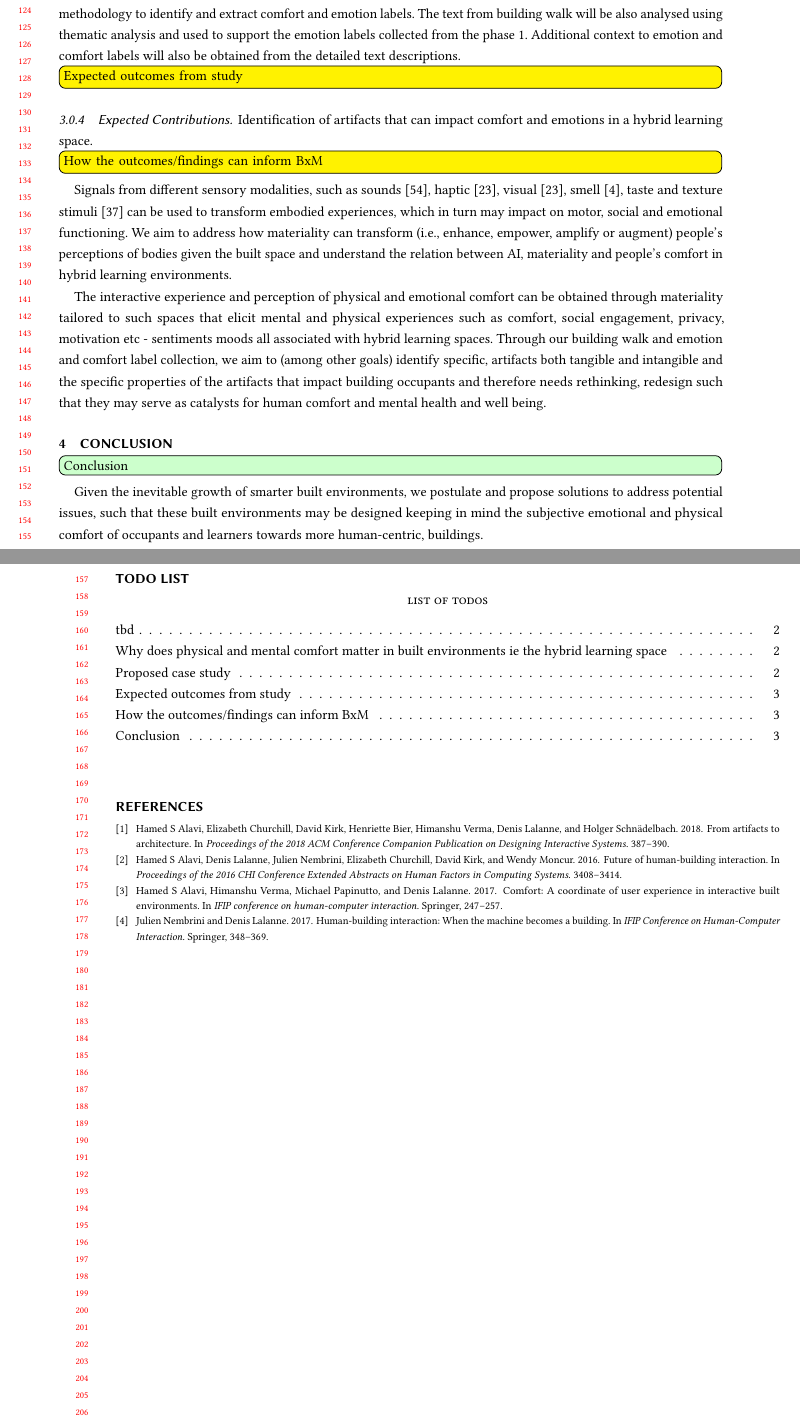
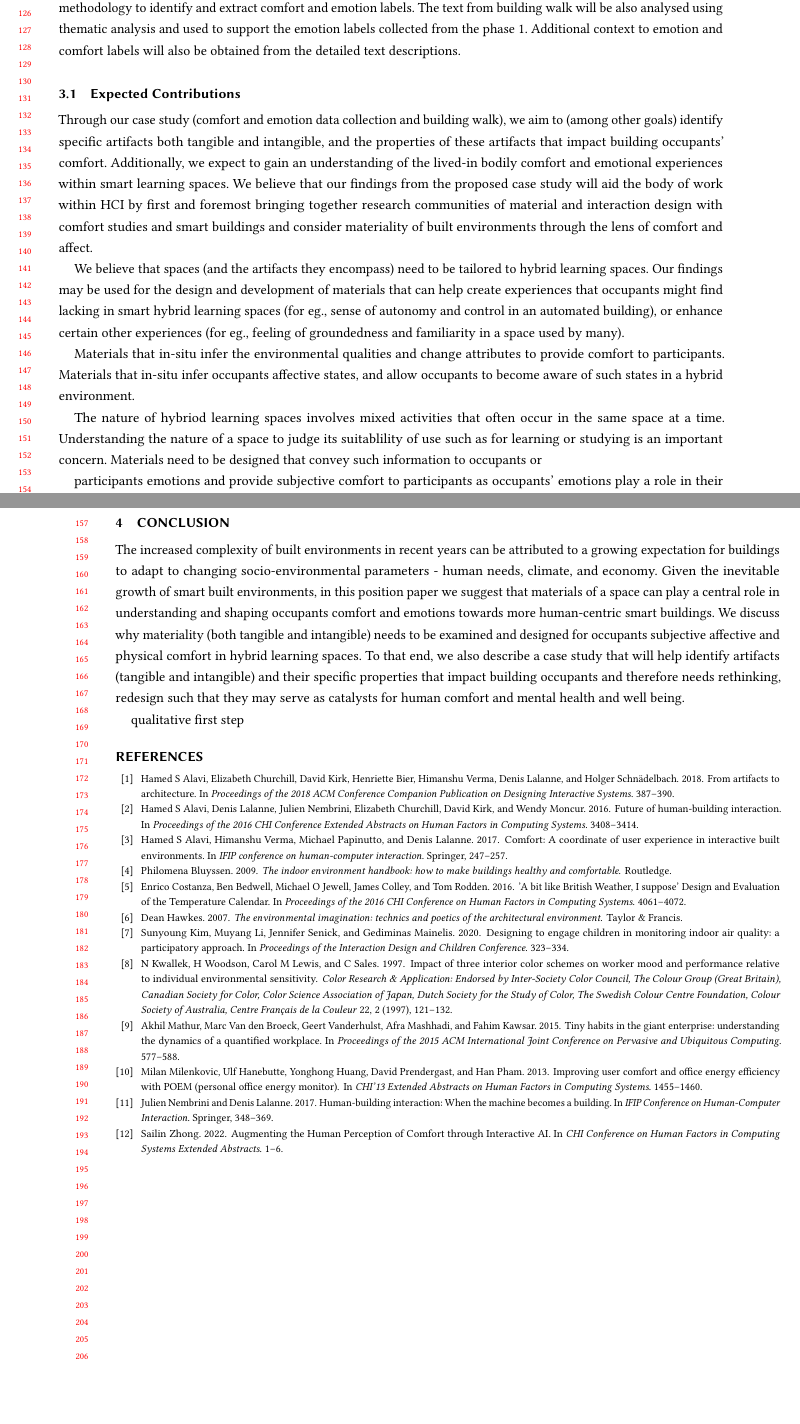
Before and after one commit to shrutirao94/body-materials-affective-comfort, a LaTeX paper (main.tex, which reads affective-comfort.bib): two parts of pages 3 and 4 of 4, joined at a grey line, cut at the place of the change, the shorter picture padded with empty space. Compiled offline with pdfLaTeX.

Commit message:
[EDIT] Introduction edited and reworded.

```diff
--- a/affective-comfort.bib
+++ b/affective-comfort.bib
@@ -230,3 +230,68 @@
   year={2017},
   organization={Springer}
 }
+
+@inproceedings{costanza2016bit,
+  title={'A bit like British Weather, I suppose' Design and Evaluation of the Temperature Calendar},
+  author={Costanza, Enrico and Bedwell, Ben and Jewell, Michael O and Colley, James and Rodden, Tom},
+  booktitle={Proceedings of the 2016 CHI Conference on Human Factors in Computing Systems},
+  pages={4061--4072},
+  year={2016}
+}
+
+@incollection{milenkovic2013improving,
+  title={Improving user comfort and office energy efficiency with POEM (personal office energy monitor)},
+  author={Milenkovic, Milan and Hanebutte, Ulf and Huang, Yonghong and Prendergast, David and Pham, Han},
+  booktitle={CHI'13 Extended Abstracts on Human Factors in Computing Systems},
+  pages={1455--1460},
+  year={2013}
+}
+
+@inproceedings{kim2020designing,
+  title={Designing to engage children in monitoring indoor air quality: a participatory approach},
+  author={Kim, Sunyoung and Li, Muyang and Senick, Jennifer and Mainelis, Gediminas},
+  booktitle={Proceedings of the Interaction Design and Children Conference},
+  pages={323--334},
+  year={2020}
+}
+
+@inproceedings{mathur2015tiny,
+  title={Tiny habits in the giant enterprise: understanding the dynamics of a quantified workplace},
+  author={Mathur, Akhil and Van den Broeck, Marc and Vanderhulst, Geert and Mashhadi, Afra and Kawsar, Fahim},
+  booktitle={Proceedings of the 2015 ACM International Joint Conference on Pervasive and Ubiquitous Computing},
+  pages={577--588},
+  year={2015}
+}
+
+@article{kwallek1997impact,
+  title={Impact of three interior color schemes on worker mood and performance relative to individual environmental sensitivity},
+  author={Kwallek, N and Woodson, H and Lewis, Carol M and Sales, C},
+  journal={Color Research \& Application: Endorsed by Inter-Society Color Council, The Colour Group (Great Britain), Canadian Society for Color, Color Science Association of Japan, Dutch Society for the Study of Color, The Swedish Colour Centre Foundation, Colour Society of Australia, Centre Fran{\c{c}}ais de la Couleur},
+  volume={22},
+  number={2},
+  pages={121--132},
+  year={1997},
+  publisher={Wiley Online Library}
+}
+
+@inproceedings{zhong2022augmenting,
+  title={Augmenting the Human Perception of Comfort through Interactive AI},
+  author={Zhong, Sailin},
+  booktitle={CHI Conference on Human Factors in Computing Systems Extended Abstracts},
+  pages={1--6},
+  year={2022}
+}
+
+@book{hawkes2007environmental,
+  title={The environmental imagination: technics and poetics of the architectural environment},
+  author={Hawkes, Dean},
+  year={2007},
+  publisher={Taylor \& Francis}
+}
+
+@book{bluyssen2009indoor,
+  title={The indoor environment handbook: how to make buildings healthy and comfortable},
+  author={Bluyssen, Philomena},
+  year={2009},
+  publisher={Routledge}
+}
--- a/main.tex
+++ b/main.tex
@@ -197,2 +189 @@ We wish to design learning spaces that can increase an occupant's subjective, af
 
-\subsubsection{Phase I: Emotion and Comfort Label collection}
@@ -204,30 +201,38 @@ The goal of the building walk is to have a more in-depth understanding of occupa
 \subsubsection{Analysis}
 Emotion and comfort data collected from Phase I will be analysed using Desmet et al., lexcial analysis methodology to identify and extract comfort and emotion labels. The text from building walk will be also analysed using thematic analysis and used to support the emotion labels collected from the phase 1. Additional context to emotion and comfort labels will also be obtained from the detailed text descriptions.
 
-\todo[inline, color=yellow]{Expected outcomes from study}
-\subsubsection{Expected Contributions}
-Identification of artifacts that can impact comfort and emotions in a hybrid learning space.
+% Expected outcomes that can inform B X M research - Material as a catalyst for human action
+\subsection{Expected Contributions}
+Through our case study (comfort and emotion data collection and building walk), we aim to (among other goals) identify specific artifacts both tangible and intangible, and the properties of these artifacts that impact building occupants' comfort. Additionally, we expect to gain an understanding of the lived-in bodily comfort and emotional experiences within smart learning spaces. We believe that our findings from the proposed case study will aid the body of work within HCI by first and foremost bringing together research communities of material and interaction design with comfort studies and smart buildings and consider materiality of built environments through the lens of comfort and affect.
 
-\todo[inline,color=yellow]{How the outcomes/findings can inform BxM}
+We believe that spaces (and the artifacts they encompass) need to be tailored to hybrid learning spaces. Our findings may be used for the design and development of materials that can help create experiences that occupants might find lacking in smart hybrid learning spaces (for eg., sense of autonomy and control in an automated building), or enhance certain other experiences (for eg., feeling of groundedness and familiarity in a space used by many).
 
-Signals from different sensory modalities, such as sounds [54], haptic [23], visual [23], smell [4], taste
-and texture stimuli [37] can be used to transform embodied experiences, which in turn may impact on motor, social and
-emotional functioning. We aim to address how materiality can transform (i.e., enhance, empower, amplify or augment) people’s perceptions of bodies given the built space and understand the relation between AI, materiality and people’s comfort in hybrid learning environments.
 
-The interactive experience and perception of physical and emotional comfort can be obtained through materiality tailored to such spaces that elicit mental and physical experiences such as comfort, social engagement, privacy, motivation etc - sentiments moods all associated with hybrid learning spaces.  Through our building walk and emotion and comfort label collection, we aim to (among other goals) identify specific, artifacts both tangible and intangible and the specific properties of the artifacts that impact building occupants and therefore needs rethinking, redesign such that they may serve as catalysts for human comfort and mental health and well being.
+% We find the growing need to foster collaboration between design,   findings may be used to initiate discussions between designers, architects and systems towards  designing materials that elicit mental and physical experiences of comfort, social engagement, privacy, motivation, groundedness, sentiments and moods typically associated with hybrid learning spaces.
+
+
+
+% Examples of how materiality design can aid in comfort studies
+Materials that in-situ infer the environmental qualities and change attributes to provide comfort to participants. Materials that in-situ infer occupants affective states, and allow occupants to become aware of such states in a hybrid environment.
+
+The nature of hybriod learning spaces involves mixed activities that often occur in the same space at a time. Understanding the nature of a space to judge its suitablility of use such as for learning or studying is an important concern. Materials need to be designed that convey such information to occupants or
+
+participants emotions and provide subjective comfort to participants as occupants' emotions play a role in their perception of comfort and consequently their awareness and behaviour within a space.,
+
+
+
+% materials that enable occupants to visualise comfort parameters of an area, materials that enable privacy indication, of experience of privacy in a mixed learning environment., materials that enable and encourage learners to communicate and socialise. Materials that identify qualities of a space such as learnability of a mixed use table.
+
+
 
 
 
 
 
 \section{Conclusion}
-\todo[inline,color=green!20!white]{Conclusion}
-Given the inevitable growth of smarter built environments, we postulate and propose solutions to address potential issues, such that these built environments may be designed keeping in mind the subjective emotional and physical comfort of occupants and learners towards more human-centric, buildings.
+The increased complexity of built environments in recent years can be attributed to a growing expectation for buildings to adapt to changing socio-environmental parameters - human needs, climate, and economy. Given the inevitable growth of smart built environments, in this position paper we suggest that materials of a space can play a central role in understanding and shaping occupants comfort and emotions towards more human-centric smart buildings. We discuss why materiality (both tangible and intangible) needs to be examined and designed for occupants subjective affective and physical comfort in hybrid learning spaces. To that end, we also describe a case study that will help identify artifacts (tangible and intangible) and their specific properties that impact building occupants and therefore needs rethinking, redesign such that they may serve as catalysts for human comfort and mental health and well being.
 
-\todototoc
-\listoftodos{list of todos}
-
-
+qualitative first step
 
 \bibliographystyle{ACM-Reference-Format}
 \bibliography{affective-comfort}
```
Also changed, not shown: main.tex (54 more changed lines).
